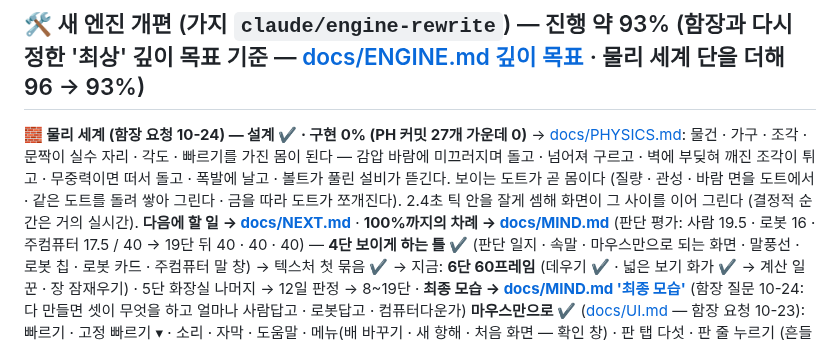
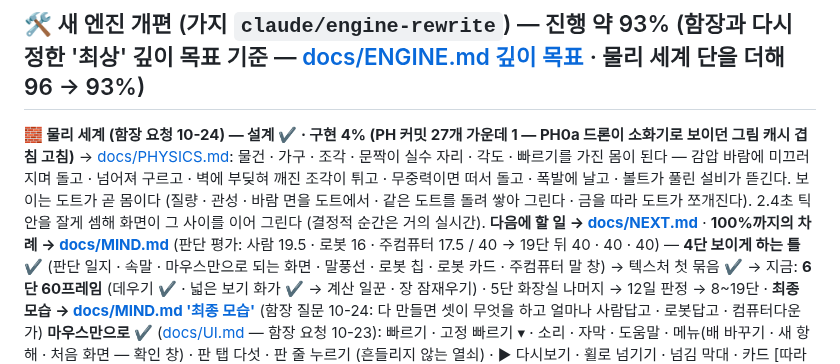
Before and after one commit to Gemini-25/shipship, a Markdown page: README.md, the part around the change. Drawn GitHub-style.

```diff
--- a/README.md
+++ b/README.md
@@ -1,7 +1,7 @@
 # ShipSim — 우주선 한 척을 지켜보는 시뮬레이션
 
 ## 🛠 새 엔진 개편 (가지 `claude/engine-rewrite`) — 진행 약 93% (함장과 다시 정한 '최상' 깊이 목표 기준 — [docs/ENGINE.md 깊이 목표](docs/ENGINE.md) · 물리 세계 단을 더해 96 → 93%)
-**🧱 물리 세계 (함장 요청 10-24) — 설계 ✔ · 구현 0% (PH 커밋 27개 가운데 0)** → [docs/PHYSICS.md](docs/PHYSICS.md): 물건 · 가구 · 조각 · 문짝이 실수 자리 · 각도 · 빠르기를 가진 몸이 된다 — 감압 바람에 미끄러지며 돌고 · 넘어져 구르고 · 벽에 부딪혀 깨진 조각이 튀고 · 무중력이면 떠서 돌고 · 폭발에 날고 · 볼트가 풀린 설비가 뜯긴다. 보이는 도트가 곧 몸이다 (질량 · 관성 · 바람 면을 도트에서 · 같은 도트를 돌려 쌓아 그린다 · 금을 따라 도트가 쪼개진다). 2.4초 틱 안을 잘게 셈해 화면이 그 사이를 이어 그린다 (결정적 순간은 거의 실시간).
+**🧱 물리 세계 (함장 요청 10-24) — 설계 ✔ · 구현 4% (PH 커밋 27개 가운데 1 — PH0a 드론이 소화기로 보이던 그림 캐시 겹침 고침)** → [docs/PHYSICS.md](docs/PHYSICS.md): 물건 · 가구 · 조각 · 문짝이 실수 자리 · 각도 · 빠르기를 가진 몸이 된다 — 감압 바람에 미끄러지며 돌고 · 넘어져 구르고 · 벽에 부딪혀 깨진 조각이 튀고 · 무중력이면 떠서 돌고 · 폭발에 날고 · 볼트가 풀린 설비가 뜯긴다. 보이는 도트가 곧 몸이다 (질량 · 관성 · 바람 면을 도트에서 · 같은 도트를 돌려 쌓아 그린다 · 금을 따라 도트가 쪼개진다). 2.4초 틱 안을 잘게 셈해 화면이 그 사이를 이어 그린다 (결정적 순간은 거의 실시간).
 **다음에 할 일 → [docs/NEXT.md](docs/NEXT.md)** · **100%까지의 차례 → [docs/MIND.md](docs/MIND.md)** (판단 평가: 사람 19.5 · 로봇 16 · 주컴퓨터 17.5 / 40 → 19단 뒤 40 · 40 · 40) — **4단 보이게 하는 틀 ✔** (판단 일지 · 속말 · 마우스만으로 되는 화면 · 말풍선 · 로봇 칩 · 로봇 카드 · 주컴퓨터 말 창) → 텍스처 첫 묶음 ✔ → 지금: **6단 60프레임** (데우기 ✔ · 넓은 보기 화가 ✔ → 계산 일꾼 · 장 잠재우기) · 5단 화장실 나머지 → 12일 판정 → 8~19단 · **최종 모습 → [docs/MIND.md '최종 모습'](docs/MIND.md)** (함장 질문 10-24: 다 만들면 셋이 무엇을 하고 얼마나 사람답고 · 로봇답고 · 컴퓨터다운가)
 **마우스만으로 ✔** ([docs/UI.md](docs/UI.md) — 함장 요청 10-23): 빠르기 · 고정 빠르기 ▾ · 소리 · 자막 · 도움말 · 메뉴(배 바꾸기 · 새 항해 · 처음 화면 — 확인 창) · 판 탭 다섯 · 판 줄 누르기 (흔들리지 않는 열쇠) · ▶ 다시보기 · 휠로 넘기기 · 넘김 막대 · 카드 [따라가기][×] · 연출 · 배 전체 · 확대 · 겹쳐 보기 · 방금 장면 · 오른쪽 누르기 = 뒤로 · 커서 쪽 확대 · 올린 사람 이름 · 풀이 글 · 띄우면 출항 준비 (멈춘 채 항로를 고르고 [이대로 출항]). 화면 위 누름은 세계로 새지 않는다. 자리표는 순수 C# (`ShipView/Hud.cs`) — 여섯 창 크기 × 사람 3~100에서 겹침 0 (규칙 '마우스' 여덟).
 
```
Also changed, not shown: docs/GRAPHICS.md (+1 -0 lines), docs/PHYSICS.md (+1 -1 lines), docs/screens/physics/ph0a_drone_key.png (added), 3 other files.
